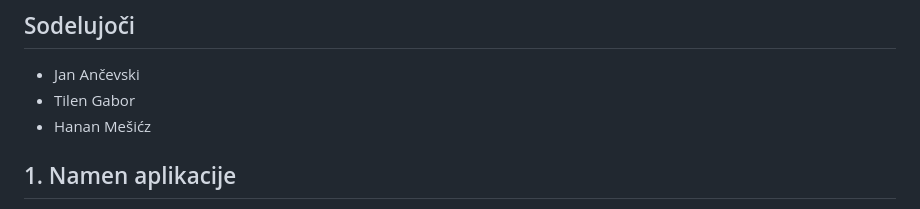
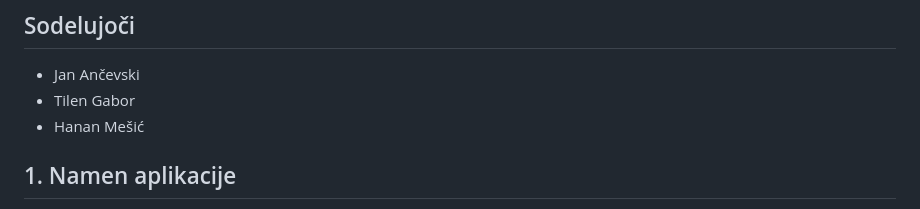
Before and after one commit to yoru301/ToDo, a Markdown page: README.md, the part around the change. Drawn GitHub-style.

Commit message:
Spremenil README.md

```diff
--- a/README.md
+++ b/README.md
@@ -8,7 +8,7 @@
 
 - Jan Ančevski
 - Tilen Gabor
-- Hanan Mešićz
+- Hanan Mešić
 
 ## 1. Namen aplikacije
 
```
